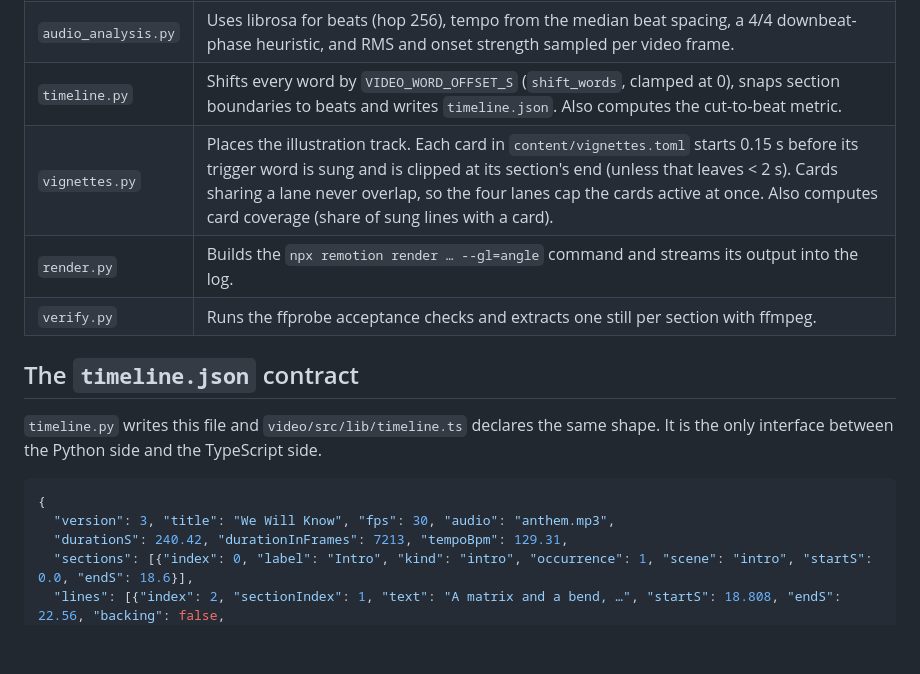
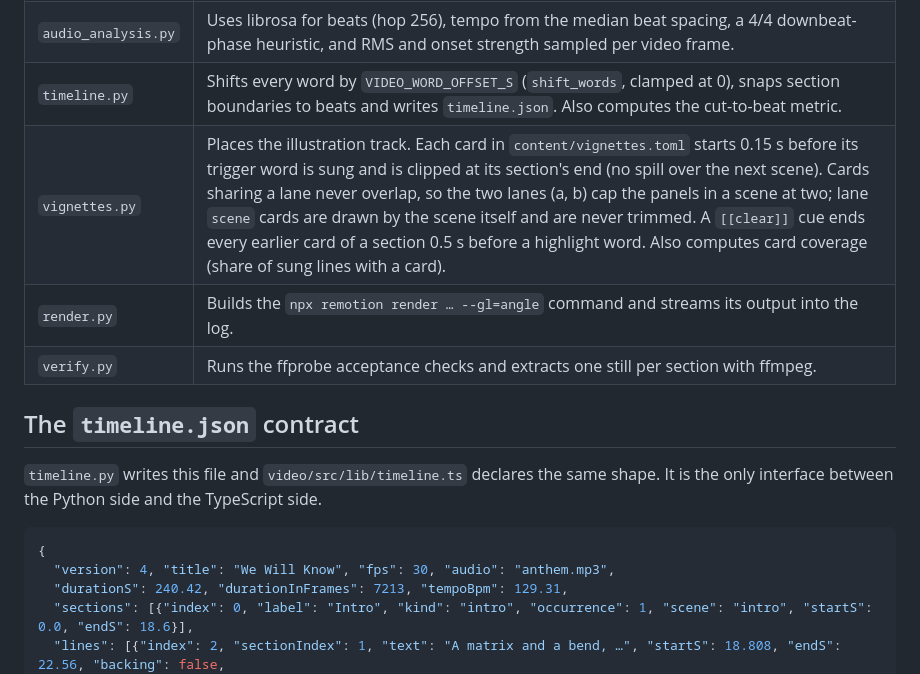
Before and after one commit to BurnyCoder/ambitious-science-of-information-processing-anthem, a Markdown page: docs/architecture.md, the part around one of its changes. GitHub-like rendering; blank space fills up the shorter version.

````diff
--- a/docs/architecture.md
+++ b/docs/architecture.md
@@ -22,7 +22,7 @@ The pipeline has four phases. `src/anthem/pipeline.py` calls each one as a funct
 | `take_selection.py` | Picks a take by a rule fixed before generation: highest coverage, then lowest `hootCer`. |
 | `audio_analysis.py` | Uses librosa for beats (hop 256), tempo from the median beat spacing, a 4/4 downbeat-phase heuristic, and RMS and onset strength sampled per video frame. |
 | `timeline.py` | Shifts every word by `VIDEO_WORD_OFFSET_S` (`shift_words`, clamped at 0), snaps section boundaries to beats and writes `timeline.json`. Also computes the cut-to-beat metric. |
-| `vignettes.py` | Places the illustration track. Each card in `content/vignettes.toml` starts 0.15 s before its trigger word is sung and is clipped at its section's end (unless that leaves < 2 s). Cards sharing a lane never overlap, so the four lanes cap the cards active at once. Also computes card coverage (share of sung lines with a card). |
+| `vignettes.py` | Places the illustration track. Each card in `content/vignettes.toml` starts 0.15 s before its trigger word is sung and is clipped at its section's end (no spill over the next scene). Cards sharing a lane never overlap, so the two lanes (a, b) cap the panels in a scene at two; lane `scene` cards are drawn by the scene itself and are never trimmed. A `[[clear]]` cue ends every earlier card of a section 0.5 s before a highlight word. Also computes card coverage (share of sung lines with a card). |
 | `render.py` | Builds the `npx remotion render … --gl=angle` command and streams its output into the log. |
 | `verify.py` | Runs the ffprobe acceptance checks and extracts one still per section with ffmpeg. |
 
@@ -32,7 +32,7 @@ The pipeline has four phases. `src/anthem/pipeline.py` calls each one as a funct
 
 ```jsonc
 {
-  "version": 3, "title": "We Will Know", "fps": 30, "audio": "anthem.mp3",
+  "version": 4, "title": "We Will Know", "fps": 30, "audio": "anthem.mp3",
   "durationS": 240.42, "durationInFrames": 7213, "tempoBpm": 129.31,
   "sections": [{"index": 0, "label": "Intro", "kind": "intro", "occurrence": 1, "scene": "intro", "startS": 0.0, "endS": 18.6}],
   "lines": [{"index": 2, "sectionIndex": 1, "text": "A matrix and a bend, …", "startS": 18.808, "endS": 22.56, "backing": false,
````
Also changed, not shown: other parts of docs/architecture.md (+14 -17 lines), AGENTS.md (+9 -6 lines), docs/scenes.md (+17 -17 lines).
